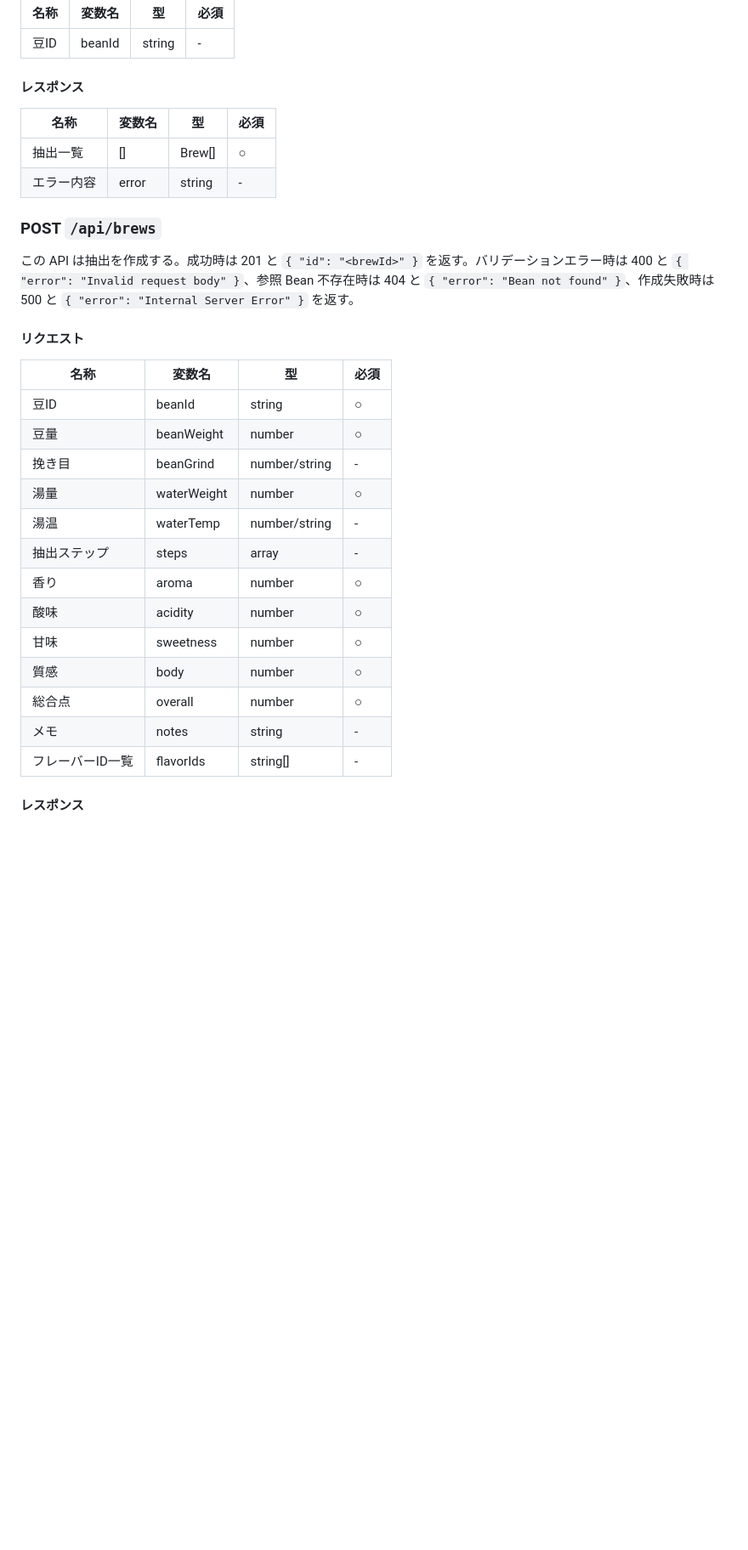
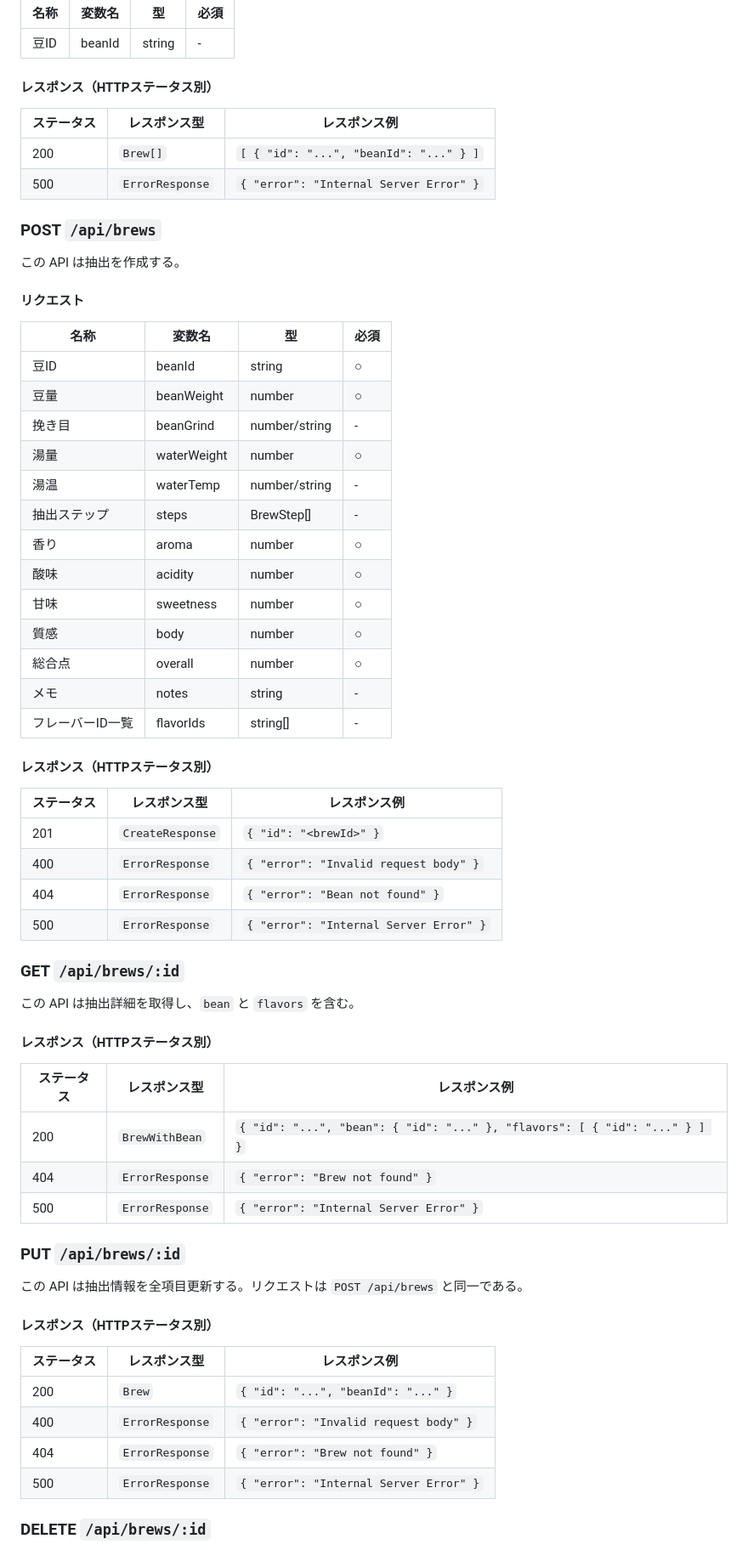
Before and after one commit to yjn279/brewia, a Markdown page: docs/api-spec.md, the part around one of its changes. Shown at 85% size. GitHub-like rendering; blank space fills up the shorter version.

```diff
--- a/docs/api-spec.md
+++ b/docs/api-spec.md
@@ -121,16 +112,16 @@ sequenceDiagram
 | ---- | ------ | ------ | ---- |
 | 豆ID | beanId | string | -    |
 
-#### レスポンス
+#### レスポンス（HTTPステータス別）
 
-| 名称       | 変数名 | 型     | 必須 |
-| ---------- | ------ | ------ | ---- |
-| 抽出一覧   | []     | Brew[] | ○    |
-| エラー内容 | error  | string | -    |
+| ステータス | レスポンス型    | レスポンス例                           |
+| ---------- | --------------- | -------------------------------------- |
+| 200        | `Brew[]`        | `[ { "id": "...", "beanId": "..." } ]` |
+| 500        | `ErrorResponse` | `{ "error": "Internal Server Error" }` |
 
 ### POST `/api/brews`
 
-この API は抽出を作成する。成功時は 201 と `{ "id": "<brewId>" }` を返す。バリデーションエラー時は 400 と `{ "error": "Invalid request body" }`、参照 Bean 不存在時は 404 と `{ "error": "Bean not found" }`、作成失敗時は 500 と `{ "error": "Internal Server Error" }` を返す。
+この API は抽出を作成する。
 
 #### リクエスト
 
@@ -141,7 +132,7 @@ sequenceDiagram
 | 挽き目           | beanGrind   | number/string | -    |
 | 湯量             | waterWeight | number        | ○    |
 | 湯温             | waterTemp   | number/string | -    |
-| 抽出ステップ     | steps       | array         | -    |
+| 抽出ステップ     | steps       | BrewStep[]    | -    |
 | 香り             | aroma       | number        | ○    |
 | 酸味             | acidity     | number        | ○    |
 | 甘味             | sweetness   | number        | ○    |
@@ -150,4 +141,39 @@ sequenceDiagram
 | メモ             | notes       | string        | -    |
 | フレーバーID一覧 | flavorIds   | string[]      | -    |
 
-#### レスポンス
+#### レスポンス（HTTPステータス別）
+
+| ステータス | レスポンス型     | レスポンス例                           |
+| ---------- | ---------------- | -------------------------------------- |
+| 201        | `CreateResponse` | `{ "id": "<brewId>" }`                 |
+| 400        | `ErrorResponse`  | `{ "error": "Invalid request body" }`  |
+| 404        | `ErrorResponse`  | `{ "error": "Bean not found" }`        |
+| 500        | `ErrorResponse`  | `{ "error": "Internal Server Error" }` |
+
+### GET `/api/brews/:id`
+
+この API は抽出詳細を取得し、`bean` と `flavors` を含む。
+
+#### レスポンス（HTTPステータス別）
+
+| ステータス | レスポンス型    | レスポンス例                                                               |
+| ---------- | --------------- | -------------------------------------------------------------------------- |
+| 200        | `BrewWithBean`  | `{ "id": "...", "bean": { "id": "..." }, "flavors": [ { "id": "..." } ] }` |
+| 404        | `ErrorResponse` | `{ "error": "Brew not found" }`                                            |
+| 500        | `ErrorResponse` | `{ "error": "Internal Server Error" }`                                     |
+
+### PUT `/api/brews/:id`
+
+この API は抽出情報を全項目更新する。リクエストは `POST /api/brews` と同一である。
+
+#### レスポンス（HTTPステータス別）
+
+| ステータス | レスポンス型    | レスポンス例                           |
+| ---------- | --------------- | -------------------------------------- |
+| 200        | `Brew`          | `{ "id": "...", "beanId": "..." }`     |
+| 400        | `ErrorResponse` | `{ "error": "Invalid request body" }`  |
+| 404        | `ErrorResponse` | `{ "error": "Brew not found" }`        |
+| 500        | `ErrorResponse` | `{ "error": "Internal Server Error" }` |
+
+### DELETE `/api/brews/:id`
+
```
Also changed, not shown: other parts of docs/api-spec.md (+99 -88 lines).
